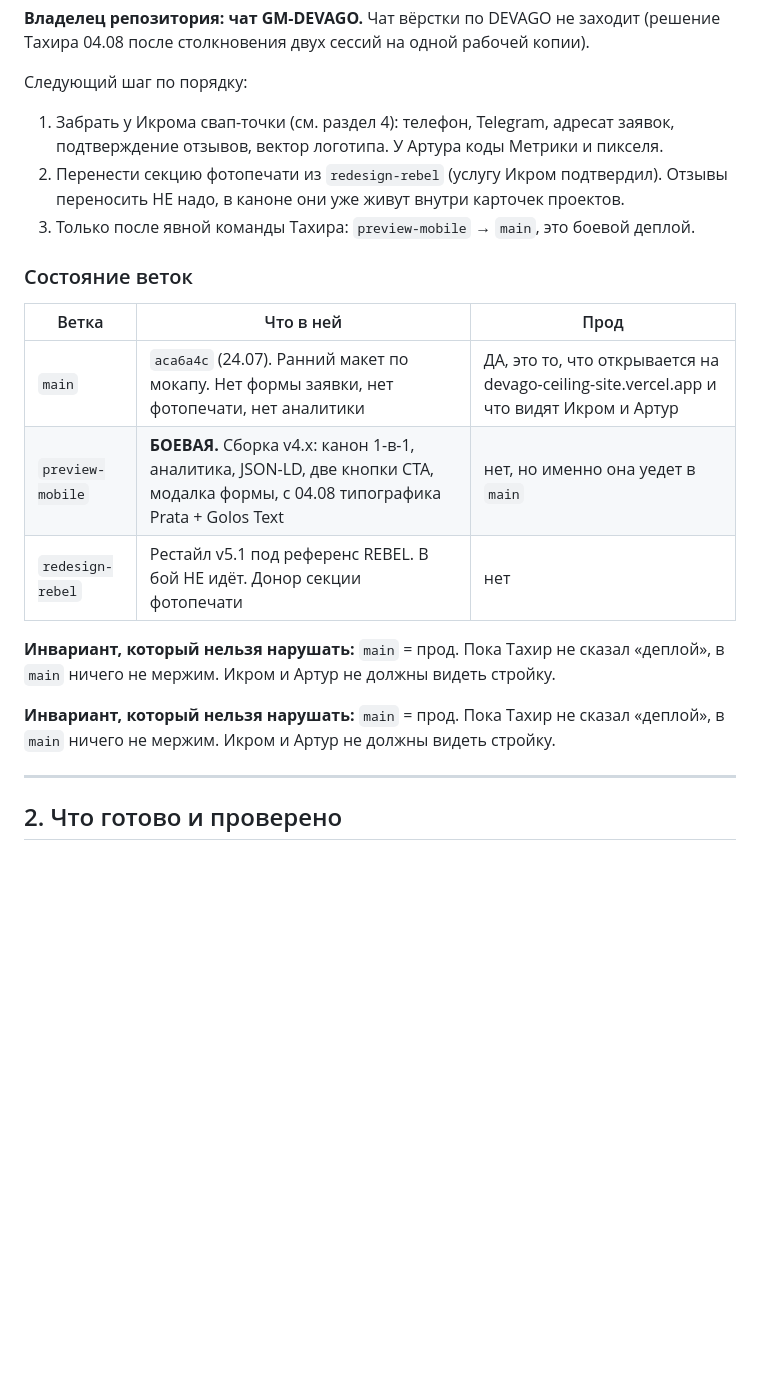
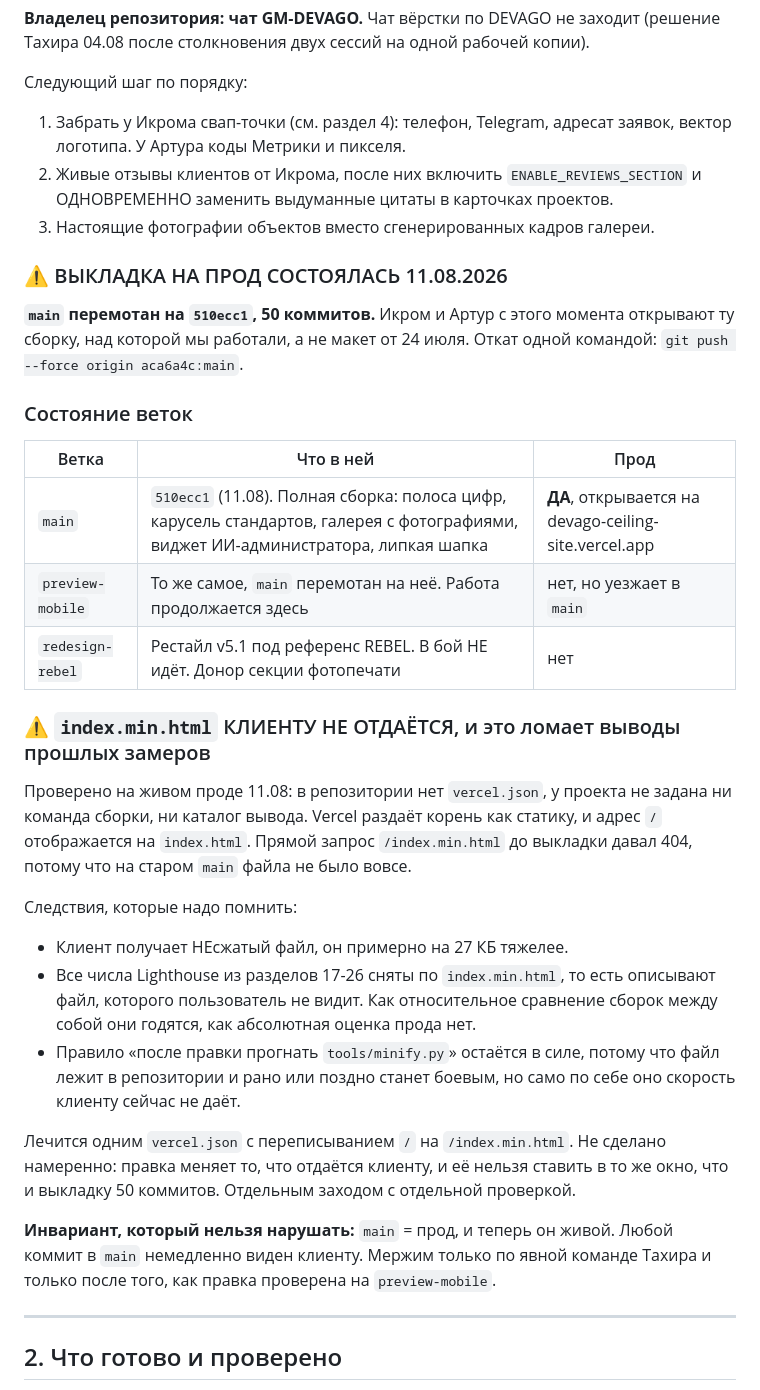
Before and after one commit to volzonex/devago-ceiling-site, a Markdown page: CLAUDE.md, the part around the change. Rendered like a GitHub page; blank space fills up the shorter version.

Commit message:
Память проекта: прод перемотан на 510ecc1, найдено что index.min.html клиенту не отдаётся

```diff
--- a/CLAUDE.md
+++ b/CLAUDE.md
@@ -24,24 +24,48 @@
 
 Следующий шаг по порядку:
 1. Забрать у Икрома свап-точки (см. раздел 4): телефон, Telegram, адресат заявок,
-   подтверждение отзывов, вектор логотипа. У Артура коды Метрики и пикселя.
-2. Перенести секцию фотопечати из `redesign-rebel` (услугу Икром подтвердил).
-   Отзывы переносить НЕ надо, в каноне они уже живут внутри карточек проектов.
-3. Только после явной команды Тахира: `preview-mobile` → `main`, это боевой деплой.
+   вектор логотипа. У Артура коды Метрики и пикселя.
+2. Живые отзывы клиентов от Икрома, после них включить `ENABLE_REVIEWS_SECTION`
+   и ОДНОВРЕМЕННО заменить выдуманные цитаты в карточках проектов.
+3. Настоящие фотографии объектов вместо сгенерированных кадров галереи.
+
+### ⚠️ ВЫКЛАДКА НА ПРОД СОСТОЯЛАСЬ 11.08.2026
+
+**`main` перемотан на `510ecc1`, 50 коммитов.** Икром и Артур с этого момента
+открывают ту сборку, над которой мы работали, а не макет от 24 июля.
+Откат одной командой: `git push --force origin aca6a4c:main`.
 
 ### Состояние веток
 
 | Ветка | Что в ней | Прод |
 |---|---|---|
-| `main` | `aca6a4c` (24.07). Ранний макет по мокапу. Нет формы заявки, нет фотопечати, нет аналитики | ДА, это то, что открывается на devago-ceiling-site.vercel.app и что видят Икром и Артур |
-| `preview-mobile` | **БОЕВАЯ.** Сборка v4.x: канон 1-в-1, аналитика, JSON-LD, две кнопки CTA, модалка формы, с 04.08 типографика Prata + Golos Text | нет, но именно она уедет в `main` |
+| `main` | `510ecc1` (11.08). Полная сборка: полоса цифр, карусель стандартов, галерея с фотографиями, виджет ИИ-администратора, липкая шапка | **ДА**, открывается на devago-ceiling-site.vercel.app |
+| `preview-mobile` | То же самое, `main` перемотан на неё. Работа продолжается здесь | нет, но уезжает в `main` |
 | `redesign-rebel` | Рестайл v5.1 под референс REBEL. В бой НЕ идёт. Донор секции фотопечати | нет |
 
-**Инвариант, который нельзя нарушать:** `main` = прод. Пока Тахир не сказал «деплой»,
-в `main` ничего не мержим. Икром и Артур не должны видеть стройку.
-
-**Инвариант, который нельзя нарушать:** `main` = прод. Пока Тахир не сказал «деплой»,
-в `main` ничего не мержим. Икром и Артур не должны видеть стройку.
+### ⚠️ `index.min.html` КЛИЕНТУ НЕ ОТДАЁТСЯ, и это ломает выводы прошлых замеров
+
+Проверено на живом проде 11.08: в репозитории нет `vercel.json`, у проекта не
+задана ни команда сборки, ни каталог вывода. Vercel раздаёт корень как статику,
+и адрес `/` отображается на `index.html`. Прямой запрос `/index.min.html` до
+выкладки давал 404, потому что на старом `main` файла не было вовсе.
+
+Следствия, которые надо помнить:
+- Клиент получает НЕсжатый файл, он примерно на 27 КБ тяжелее.
+- Все числа Lighthouse из разделов 17-26 сняты по `index.min.html`, то есть
+  описывают файл, которого пользователь не видит. Как относительное сравнение
+  сборок между собой они годятся, как абсолютная оценка прода нет.
+- Правило «после правки прогнать `tools/minify.py`» остаётся в силе, потому что
+  файл лежит в репозитории и рано или поздно станет боевым, но само по себе оно
+  скорость клиенту сейчас не даёт.
+
+Лечится одним `vercel.json` с переписыванием `/` на `/index.min.html`. Не сделано
+намеренно: правка меняет то, что отдаётся клиенту, и её нельзя ставить в то же
+окно, что и выкладку 50 коммитов. Отдельным заходом с отдельной проверкой.
+
+**Инвариант, который нельзя нарушать:** `main` = прод, и теперь он живой.
+Любой коммит в `main` немедленно виден клиенту. Мержим только по явной команде
+Тахира и только после того, как правка проверена на `preview-mobile`.
 
 ---
 
```
